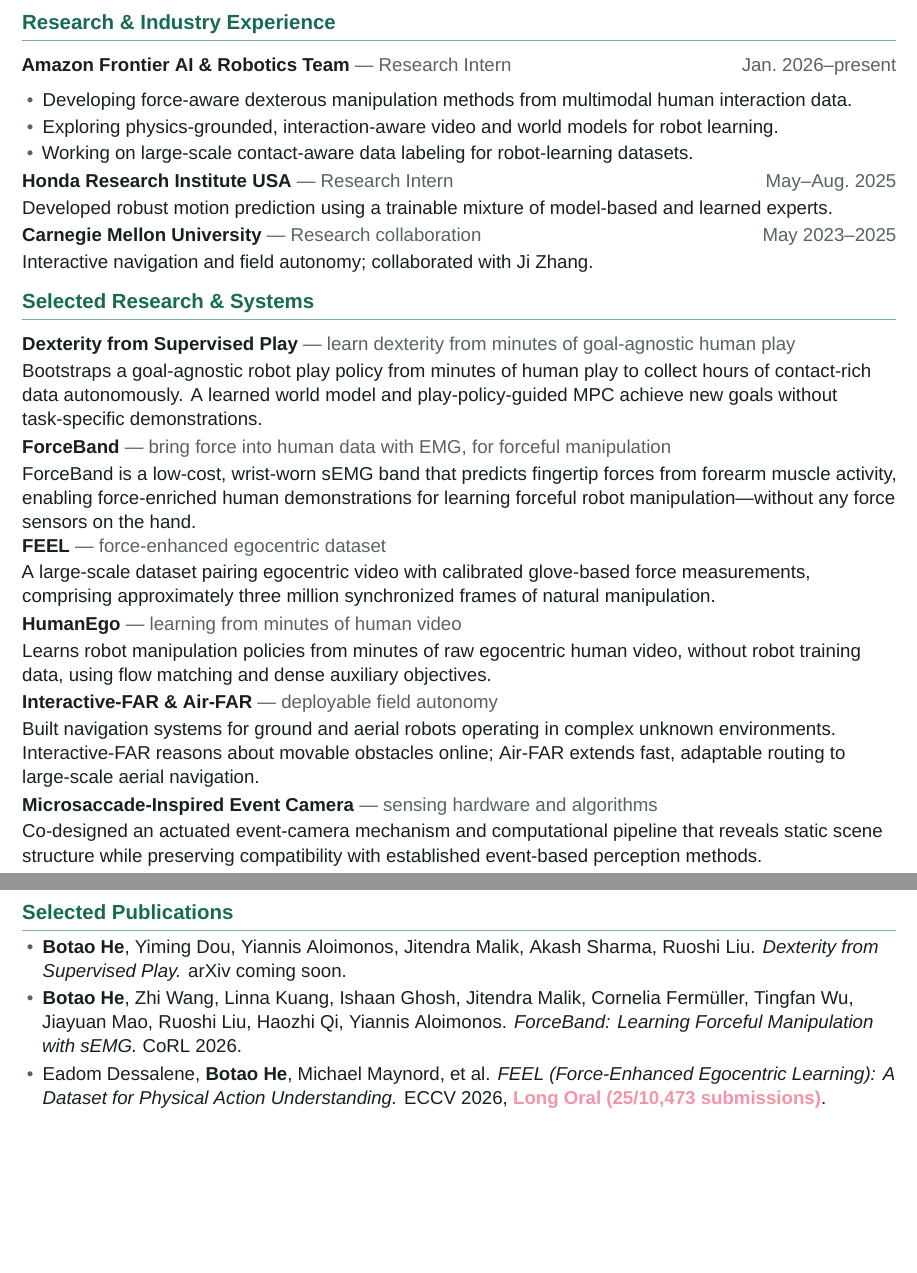
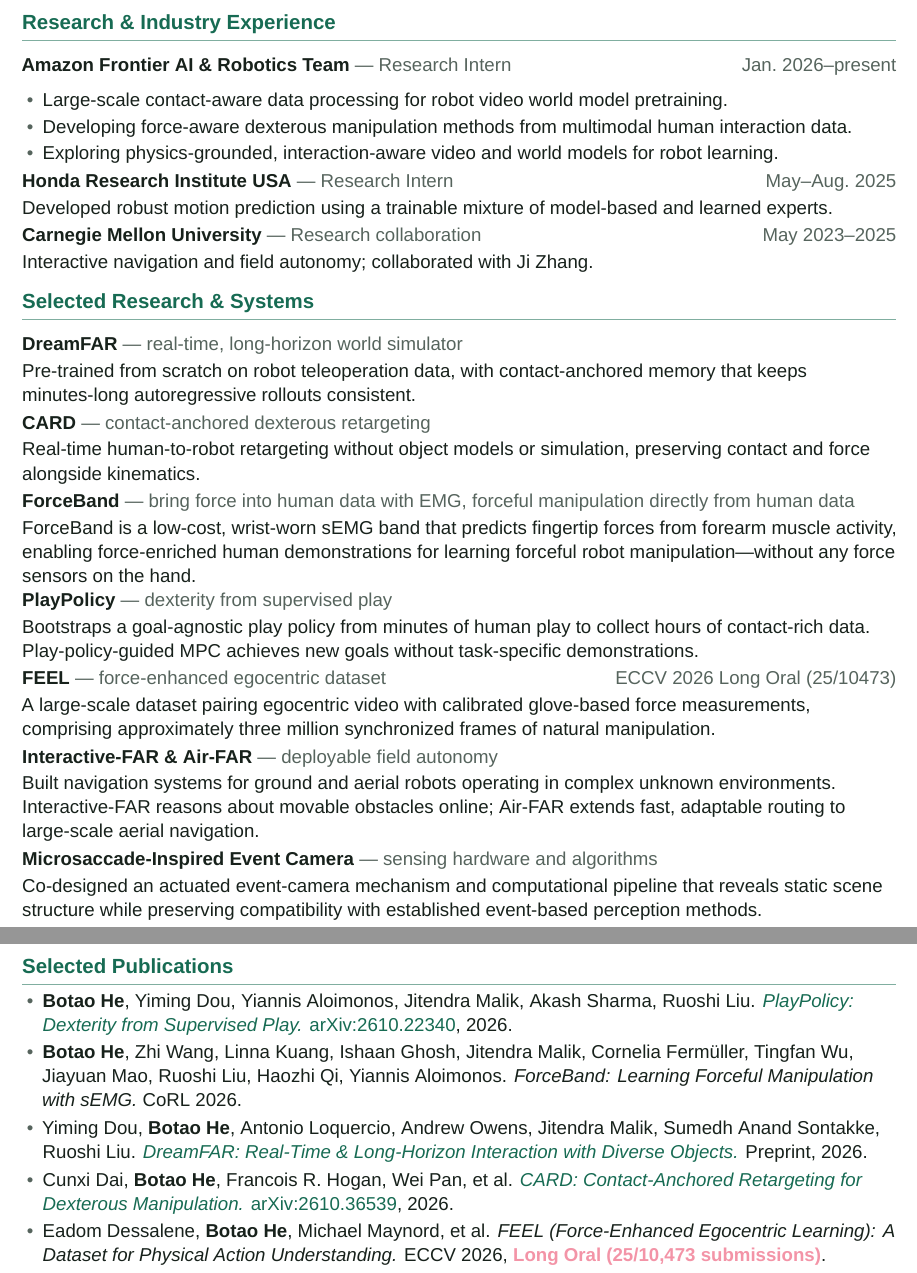
Before and after one commit to Bottle101/bottle101.github.io, a LaTeX CV (assets/CV/Botao_He_CV.tex): two parts of pages 1 and 2 of 2, joined at a grey line, cut so that both start at the same text, the shorter picture padded with empty space. Compiled offline with XeLaTeX; a missing font is replaced by an installed copy or a similar font.

Commit message:
Update CV with latest publications

```diff
--- a/assets/CV/Botao_He_CV.tex
+++ b/assets/CV/Botao_He_CV.tex
@@ -86,9 +86,9 @@
 
 \entry{Amazon Frontier AI \& Robotics Team}{— Research Intern}{Jan.\ 2026--present}{
   \begin{itemize}
+    \item Large-scale contact-aware data processing for robot video world model pretraining.
     \item Developing force-aware dexterous manipulation methods from multimodal human interaction data.
     \item Exploring physics-grounded, interaction-aware video and world models for robot learning.
-    \item Working on large-scale contact-aware data labeling for robot-learning datasets.
   \end{itemize}
 }
 
@@ -102,24 +102,31 @@
 
 \section{Selected Research \& Systems}
 
-\entry{Dexterity from Supervised Play}{— learn dexterity from minutes of goal-agnostic human play}{}{
-Bootstraps a goal-agnostic robot play policy from minutes of human play to collect hours of contact-rich data autonomously. A learned world model and play-policy-guided MPC achieve new goals without task-specific demonstrations.
+\entry{\href{https://www.yimingdou.com/DreamFAR/}{\textcolor{ink}{DreamFAR}}}{— real-time, long-horizon world simulator}{}{
+  Pre-trained from scratch on robot teleoperation data, with contact-anchored memory
+  that keeps minutes-long autoregressive rollouts consistent.
 }
 
-\entry{\href{https://forceband-emg.github.io/}{\textcolor{ink}{ForceBand}}}{— bring force into human data with EMG, for forceful manipulation}{}{
+\entry{\href{https://card-retargeting.github.io/}{\textcolor{ink}{CARD}}}{— contact-anchored dexterous retargeting}{}{
+  Real-time human-to-robot retargeting without object models or simulation,
+  preserving contact and force alongside kinematics.
+}
+
+\entry{\href{https://forceband-emg.github.io/}{\textcolor{ink}{ForceBand}}}{— bring force into human data with EMG, forceful manipulation directly from human data}{}{
   ForceBand is a low-cost, wrist-worn sEMG band that predicts fingertip forces from
   forearm muscle activity, enabling force-enriched human demonstrations for learning
   forceful robot manipulation—without any force sensors on the hand.
 }
 
-\entry{\href{https://www.cs.umd.edu/\string~edessale/feel}{\textcolor{ink}{FEEL}}}{— force-enhanced egocentric dataset}{}{
+\entry{\href{https://play-policy.github.io/}{\textcolor{ink}{PlayPolicy}}}{— dexterity from supervised play}{}{
+  Bootstraps a goal-agnostic play policy from minutes of human play to collect hours
+  of contact-rich data. Play-policy-guided MPC achieves new goals without task-specific demonstrations.
+}
+
+\entry{\href{https://www.cs.umd.edu/\string~edessale/feel}{\textcolor{ink}{FEEL}}}{— force-enhanced egocentric dataset}{ECCV 2026 Long Oral (25/10473)}{
   A large-scale dataset pairing egocentric video with calibrated glove-based force
   measurements, comprising approximately three million synchronized frames of natural
   manipulation.
-}
-
-\entry{\href{https://humanego-ai.github.io/}{\textcolor{ink}{HumanEgo}}}{— learning from minutes of human video}{}{
-  Learns robot manipulation policies from minutes of raw egocentric human video, without robot training data, using flow matching and dense auxiliary objectives.
 }
 
 \entry{\href{https://www.far-planner.com/interactive-far-planner}{\textcolor{ink}{Interactive-FAR}}
@@ -140,14 +147,23 @@
 
 \begin{itemize}[itemsep=2pt]
   \pub{\textbf{Botao He}, Yiming Dou, Yiannis Aloimonos, Jitendra Malik, Akash Sharma, Ruoshi Liu.}
-      {Dexterity from Supervised Play.}
-      {arXiv coming soon.}
+      {\href{https://play-policy.github.io/}{PlayPolicy: Dexterity from Supervised Play.}}
+      {\href{https://arxiv.org/abs/2610.22340v2}{arXiv:2610.22340}, 2026.}
 
   \pub{\textbf{Botao He}, Zhi Wang, Linna Kuang, Ishaan Ghosh, Jitendra Malik,
       Cornelia Ferm\"uller, Tingfan Wu, Jiayuan Mao, Ruoshi Liu, Haozhi Qi,
       Yiannis Aloimonos.}
       {ForceBand: Learning Forceful Manipulation with sEMG.}
       {CoRL 2026.}
+
+  \pub{Yiming Dou, \textbf{Botao He}, Antonio Loquercio, Andrew Owens, Jitendra Malik,
+      Sumedh Anand Sontakke, Ruoshi Liu.}
+      {\href{https://www.yimingdou.com/DreamFAR/}{DreamFAR: Real-Time \& Long-Horizon Interaction with Diverse Objects.}}
+      {Preprint, 2026.}
+
+  \pub{Cunxi Dai, \textbf{Botao He}, Francois R. Hogan, Wei Pan, et al.}
+      {\href{https://card-retargeting.github.io/}{CARD: Contact-Anchored Retargeting for Dexterous Manipulation.}}
+      {\href{https://arxiv.org/abs/2610.36539}{arXiv:2610.36539}, 2026.}
 
   \pub{Eadom Dessalene, \textbf{Botao He}, Michael Maynord, et al.}
       {FEEL (Force-Enhanced Egocentric Learning): A Dataset for Physical Action Understanding.}
```
Also changed, not shown: assets/CV/Botao_He_CV.pdf, 1 other file.
